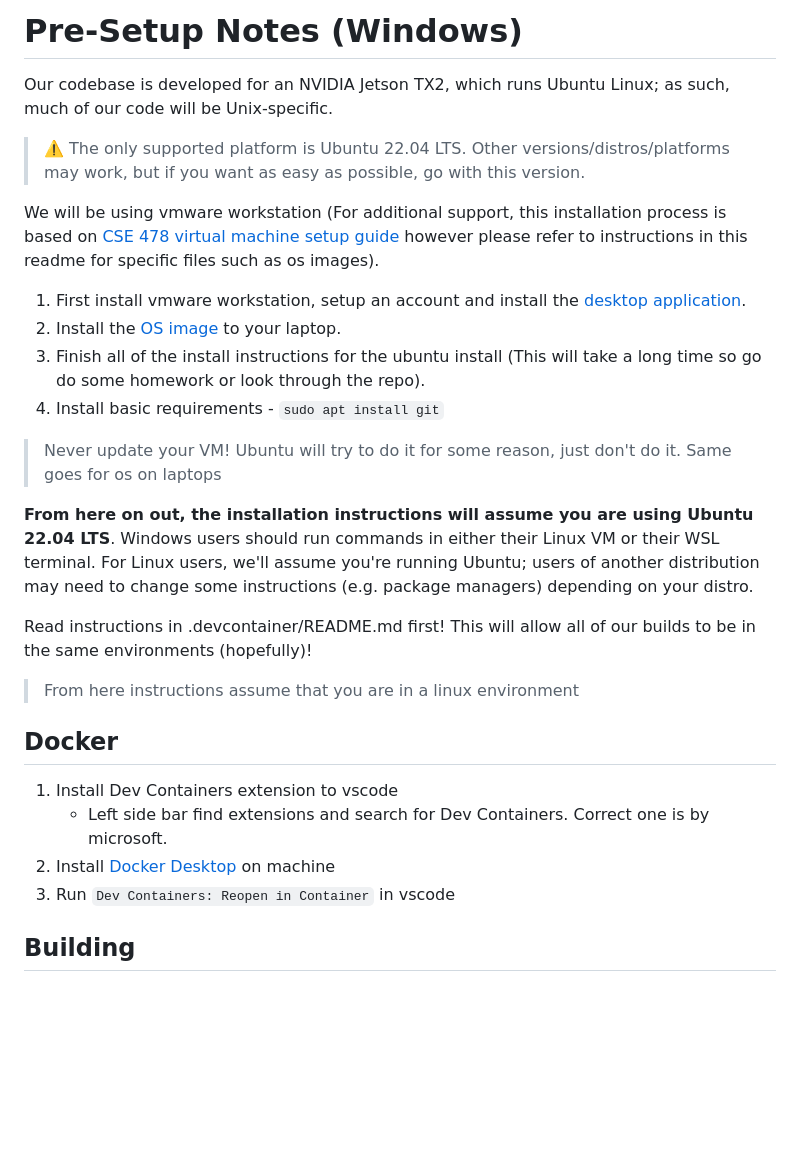
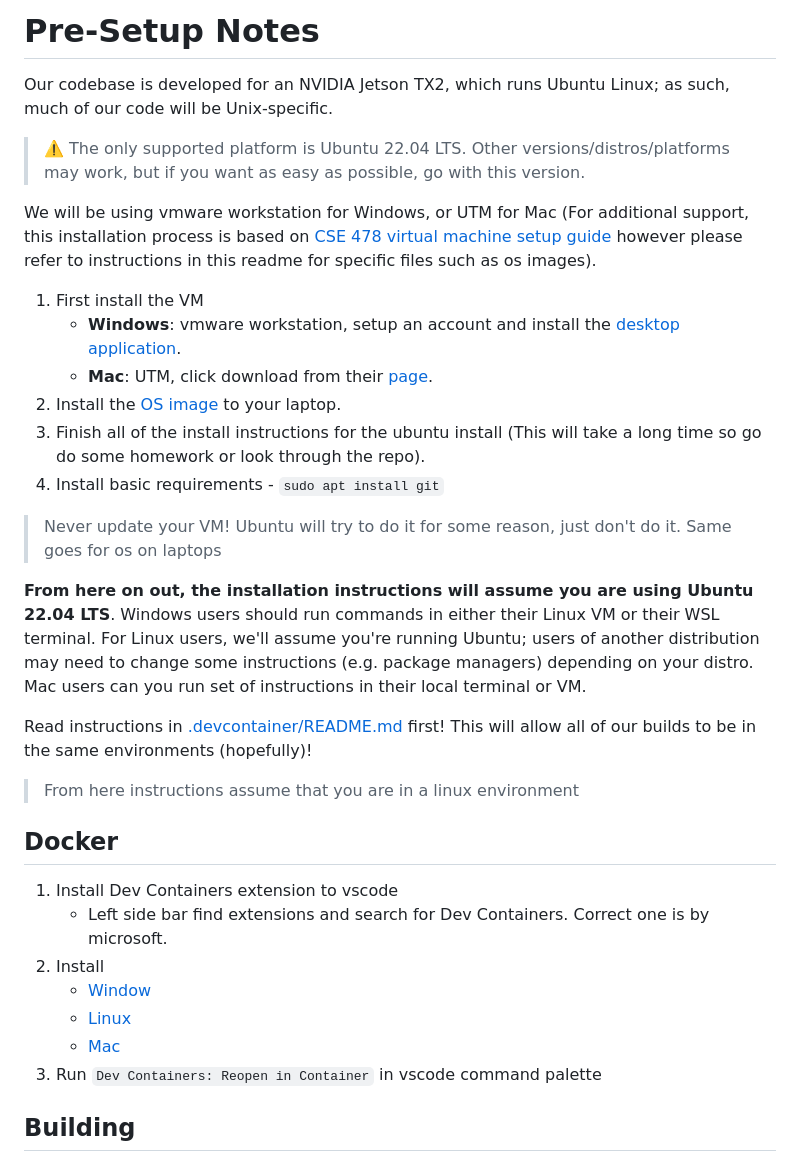
Before and after one commit to huskyroboticsteam/Overhaul, a Markdown page: README.md, the part around one of its changes. Drawn GitHub-style; blank space fills up the shorter version.

Commit message:
readme: update steps for mac

```diff
--- a/README.md
+++ b/README.md
@@ -1,13 +1,15 @@
-# Pre-Setup Notes (Windows)
+# Pre-Setup Notes
 
 Our codebase is developed for an NVIDIA Jetson TX2, which runs Ubuntu Linux; as such, much
 of our code will be Unix-specific.
 
 > ⚠️ The only supported platform is Ubuntu 22.04 LTS. Other versions/distros/platforms may work, but if you want as easy as possible, go with this version.
 
-We will be using vmware workstation (For additional support, this installation process is based on [CSE 478 virtual machine setup guide](https://courses.cs.washington.edu/courses/cse478/26sp/projects/introduction/) however please refer to instructions in this readme for specific files such as os images).
+We will be using vmware workstation for Windows, or UTM for Mac (For additional support, this installation process is based on [CSE 478 virtual machine setup guide](https://courses.cs.washington.edu/courses/cse478/26sp/projects/introduction/#optional-setting-up-the-virtual-machine) however please refer to instructions in this readme for specific files such as os images).
 
-1. First install vmware workstation, setup an account and install the [desktop application](https://support.broadcom.com/c/portal/login?redirect=%2Fgroup%2Fecx%2Fproductdownloads%3Fsubfamily%3DVMware%2520Workstation%2520Pro%26freeDownloads%3Dtrue&refererPlid=36&p_l_id=33047).
+1. First install the VM
+    - **Windows**: vmware workstation, setup an account and install the [desktop application](https://support.broadcom.com/c/portal/login?redirect=%2Fgroup%2Fecx%2Fproductdownloads%3Fsubfamily%3DVMware%2520Workstation%2520Pro%26freeDownloads%3Dtrue&refererPlid=36&p_l_id=33047).
+    - **Mac**: UTM, click download from their [page](https://mac.getutm.app/).
 2. Install the [OS image](https://releases.ubuntu.com/jammy/) to your laptop.
 3. Finish all of the install instructions for the ubuntu install (This will take a long time so go do some homework or look through the repo).
 4. Install basic requirements
@@ -18,9 +20,9 @@ We will be using vmware workstation (For additional support, this installation p
 **From here on out, the installation instructions will assume you are using Ubuntu 22.04 LTS**. Windows users should run commands in either their Linux VM or their WSL
 terminal. For Linux users, we'll assume you're running Ubuntu; users of another
 distribution may need to change some instructions (e.g. package managers) depending on
-your distro.
+your distro. Mac users can you run set of instructions in their local terminal or VM.
 
-Read instructions in .devcontainer/README.md first! This will allow all of our builds to be in the same environments
+Read instructions in [.devcontainer/README.md](.devcontainer/README.md) first! This will allow all of our builds to be in the same environments
 (hopefully)!
 
 > From here instructions assume that you are in a linux environment
@@ -28,8 +30,11 @@ Read instructions in .devcontainer/README.md first! This will allow all of our b
 ## Docker
 1. Install Dev Containers extension to vscode
     - Left side bar find extensions and search for Dev Containers. Correct one is by microsoft.
-2. Install [Docker Desktop](https://docs.docker.com/desktop/setup/install/windows-install/) on machine
-3. Run `Dev Containers: Reopen in Container` in vscode
+2. Install
+    - [Window](https://docs.docker.com/desktop/setup/install/windows-install/)
+    - [Linux](https://docs.docker.com/desktop/setup/install/linux/)
+    - [Mac](https://docs.docker.com/desktop/setup/install/mac-install/)
+3. Run `Dev Containers: Reopen in Container` in vscode command palette
 
 ## Building
 In one terminal, `source /opt/ros/humble/setup.bash` (Should be sourced by default but just in case)
```
Also changed, not shown: other parts of README.md (+2 -2 lines).
